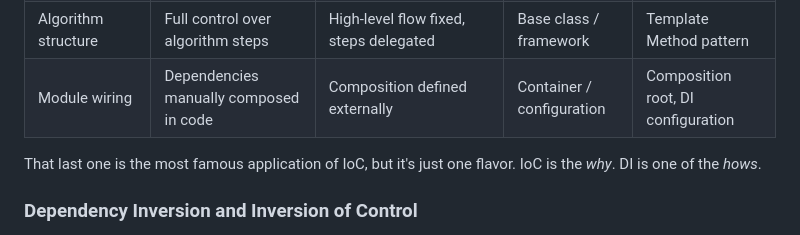
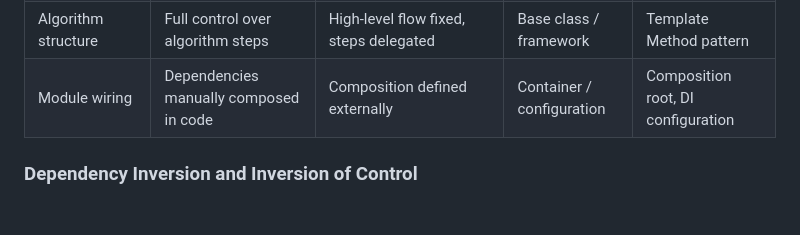
Before and after one commit to blimgr/page, a Markdown page: blog/ioc.md, the part around the change. Drawn GitHub-style; blank space fills up the shorter version.

Commit message:
Remove redundant explanation of IoC and DI relationship in IoC post

```diff
--- a/blog/ioc.md
+++ b/blog/ioc.md
@@ -26,8 +26,6 @@ Something you may have come across is the well known Hollywood saying:
 | Algorithm structure  | Full control over algorithm steps                        | High-level flow fixed, steps delegated               | Base class / framework   | Template Method pattern                   |
 | Module wiring        | Dependencies manually composed in code                   | Composition defined externally                       | Container / configuration| Composition root, DI configuration        |
 
-
-That last one is the most famous application of IoC, but it's just one flavor. IoC is the *why*. DI is one of the *hows*.
 
 ### Dependency Inversion and Inversion of Control
 What is the connection between DIP and IoC? This was a question on the previous
```
